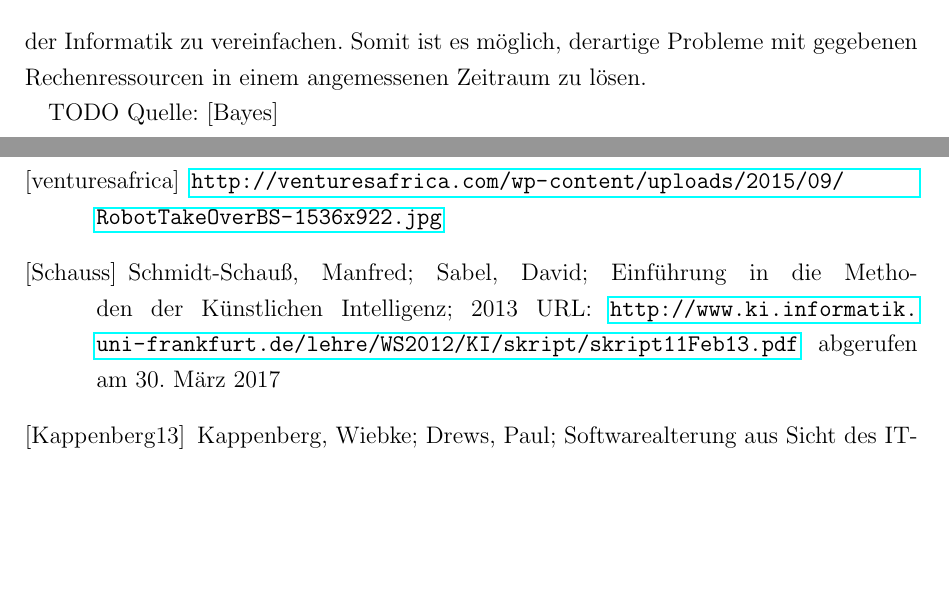
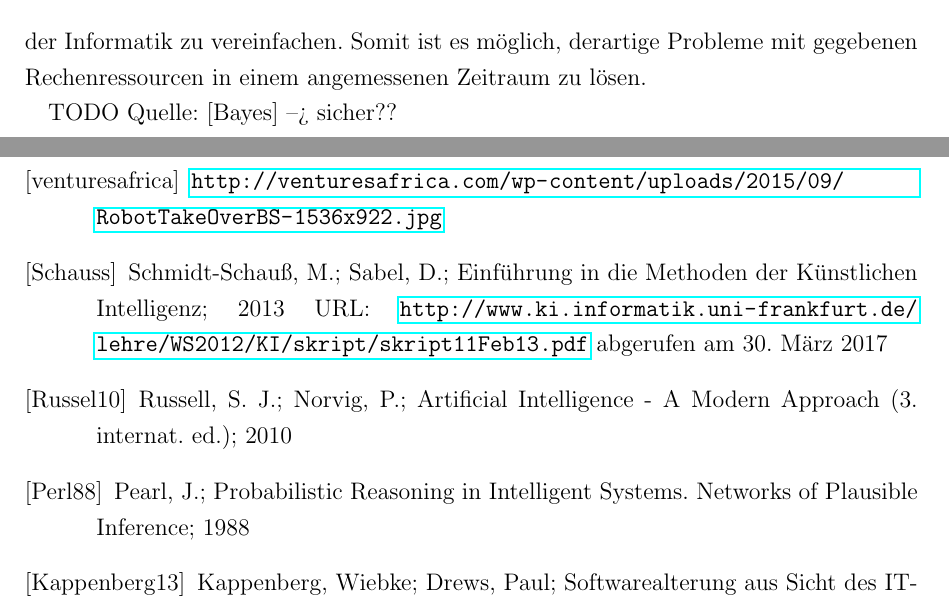
Before and after one commit to davidReward/robotik, a LaTeX document (robotik2.tex, which reads anhang/i_literatur.tex, kapitel/02analyse.tex): two parts of pages 10 and 18 of 18, joined at a grey line, cut so that both start at the same text, the shorter picture padded with empty space. Compiled offline with pdfLaTeX.

Commit message:
Quellen hinzugefuegt

```diff
--- a/anhang/i_literatur.tex
+++ b/anhang/i_literatur.tex
@@ -1,11 +1,13 @@
 \begin{thebibliography}{9999}
+
 \bibitem[venturesafrica]{venturesafrica} \url{http://venturesafrica.com/wp-content/uploads/2015/09/RobotTakeOverBS-1536x922.jpg}
 
-
-
-\bibitem[Schauss]{Schauss} Schmidt-Schauß, Manfred; Sabel, David; Einführung in die Methoden der
+\bibitem[Schauss]{Schauss} Schmidt-Schauß, M.; Sabel, D.; Einführung in die Methoden der
 Künstlichen Intelligenz; 2013 URL: \url{http://www.ki.informatik.uni-frankfurt.de/lehre/WS2012/KI/skript/skript11Feb13.pdf} abgerufen am 30. März 2017
 
+\bibitem[Russel10]{Russel10} Russell, S. J.; Norvig, P.; Artificial Intelligence - A Modern Approach (3. internat. ed.); 2010
+
+\bibitem[Perl88]{Perl88} Pearl, J.; Probabilistic Reasoning in Intelligent Systems. Networks of Plausible Inference; 1988
 %Bsp.:
 
 \bibitem[Kappenberg13]{Kappenberg13} Kappenberg, Wiebke; Drews, Paul; Softwarealterung aus Sicht des IT-Managements – Ergebnisse einer qualitativ-empirischen Analyse in der Finanzindustrie; o.J. URL: \url{http://subs.emis.de/LNI/Proceedings/Proceedings232/1553.pdf} abgerufen am 9. März 2016
--- a/kapitel/02analyse.tex
+++ b/kapitel/02analyse.tex
@@ -64,4 +65,4 @@ Systeme, die rational Handeln verfolgen im Idealfall autonom und flexibel ein Zi
 Da es problematisch ist eine ausreichend gute Lösung für einen intelligenten Agenten beim Implementieren zu realisieren, behilft man sich anderweitig. Man wendet Verfahren an, bei denen man den Agenten selber, also die Maschine, lernen lässt. Dies nennt sich \textit{maschinelles Lernen}.
 Im Rahmen dieser Ausarbeitung werden Bayes'sche Netze genauer betrachtet. Sie helfen in Kombination mit maschinellem Lernen komplexe Probleme in der Informatik zu vereinfachen. Somit ist es möglich, derartige Probleme mit gegebenen Rechenressourcen in einem angemessenen Zeitraum zu lösen.
 
-TODO Quelle: [Bayes]
+TODO Quelle: [Bayes] --> sicher??
```
Also changed, not shown: kapitel/02analyse.tex (3 more changed lines).
